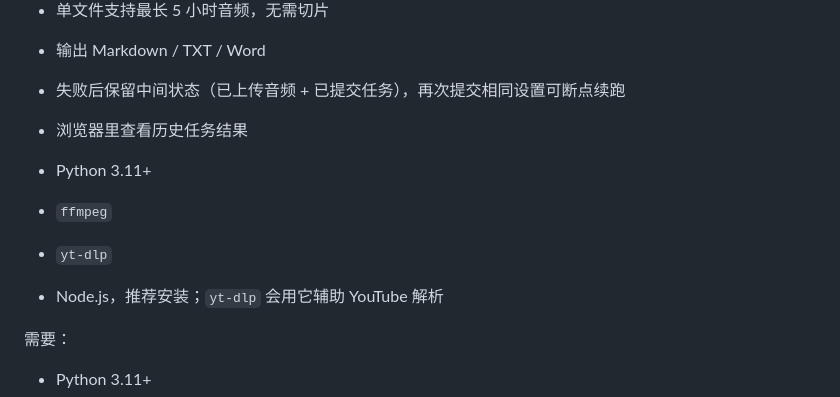
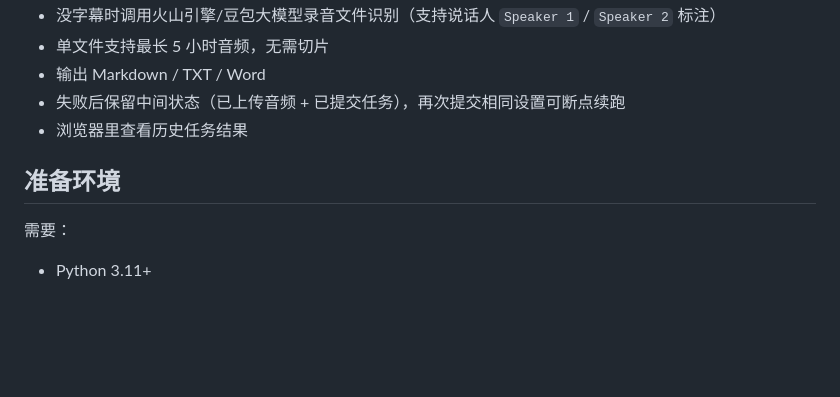
Before and after one commit to qianlicaoemma-hub/youtube-caption-tool, a Markdown page: README.md, the part around the change. Drawn GitHub-style; blank space fills up the shorter version.

Commit message:
Clean up README after merge with old local-first commits
Co-Authored-By: Claude Opus 4.7 <noreply@anthropic.com>

```diff
--- a/README.md
+++ b/README.md
@@ -15,10 +15,7 @@
 - 失败后保留中间状态（已上传音频 + 已提交任务），再次提交相同设置可断点续跑
 - 浏览器里查看历史任务结果
 
-- Python 3.11+
-- `ffmpeg`
-- `yt-dlp`
-- Node.js，推荐安装；`yt-dlp` 会用它辅助 YouTube 解析
+## 准备环境
 
 需要：
 
```
